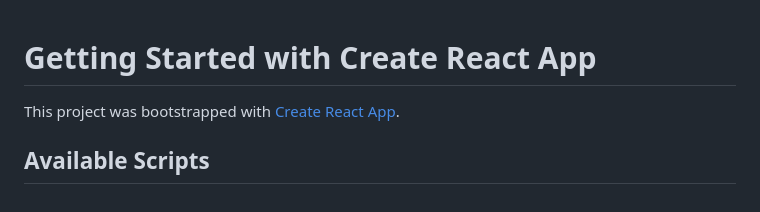
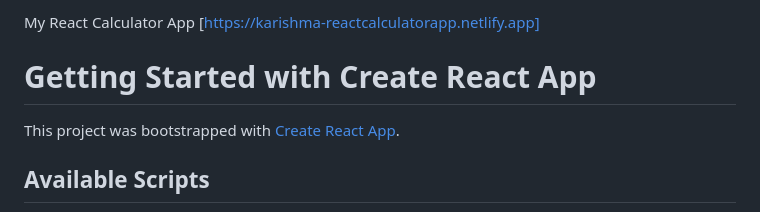
Before and after one commit to Karishmashaik21/ReactCalculator, a Markdown page: README.md, the part around the change. GitHub-like rendering.

```diff
--- a/README.md
+++ b/README.md
@@ -1,3 +1,6 @@
+My React Calculator App [https://karishma-reactcalculatorapp.netlify.app]
+
+
 # Getting Started with Create React App
 
 This project was bootstrapped with [Create React App](https://github.com/facebook/create-react-app).
```
